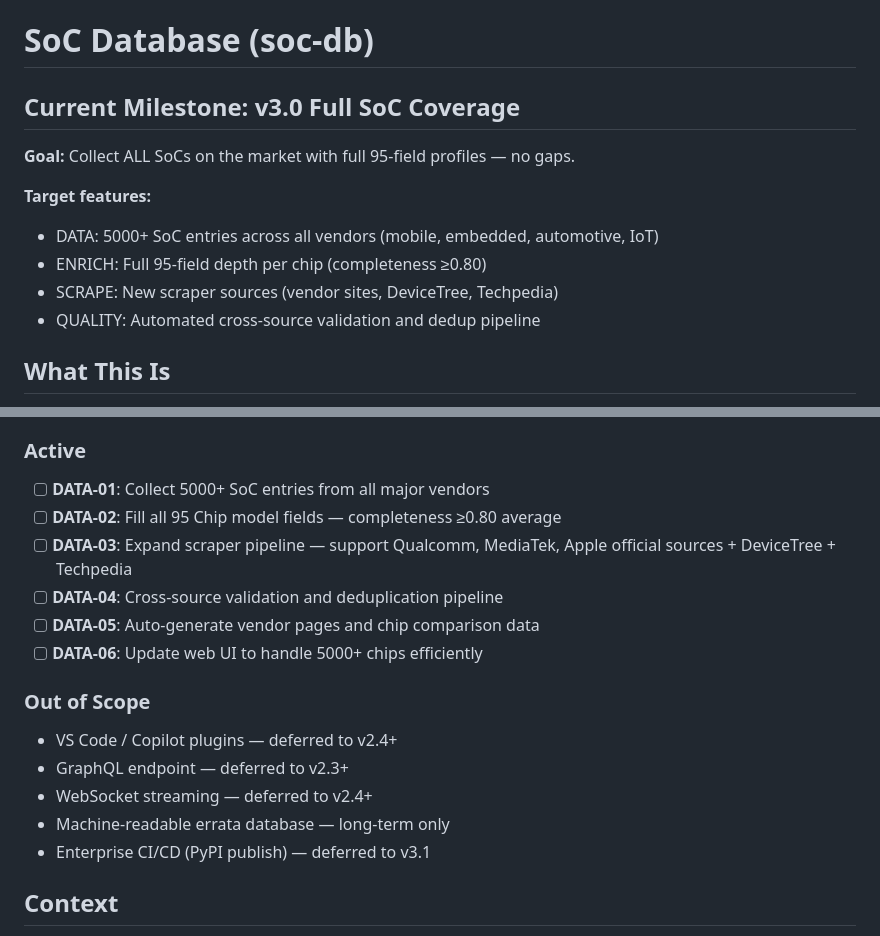
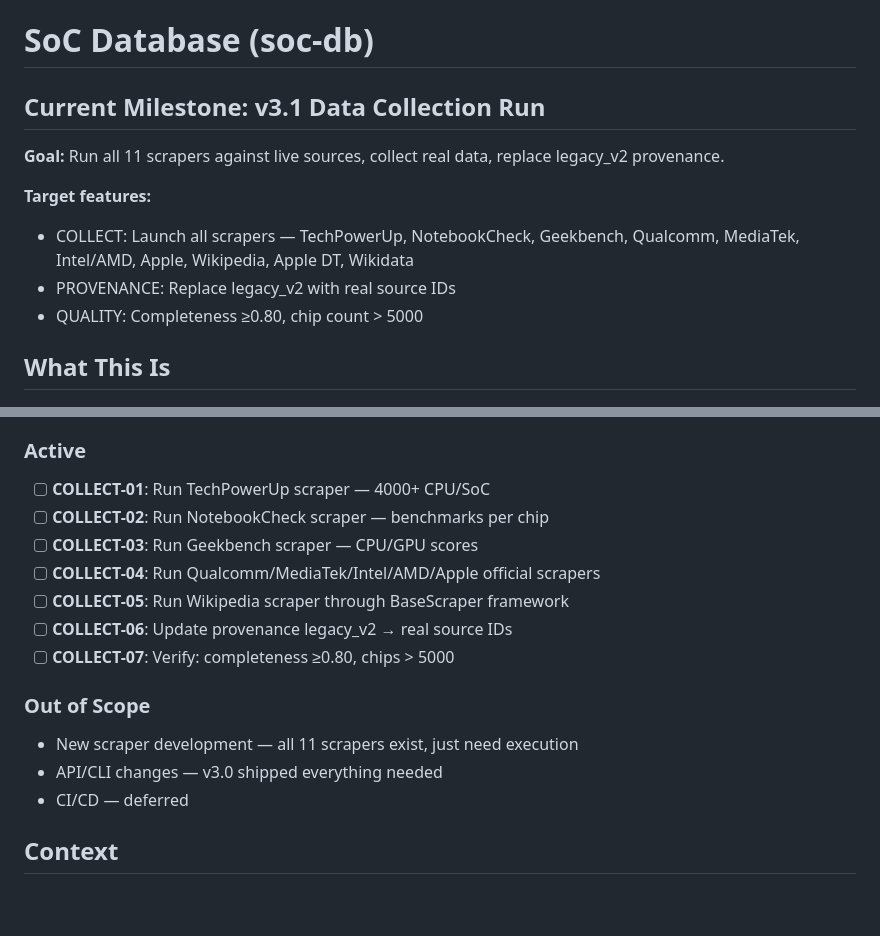
Before and after one commit to vitkuz573/soc-db, a Markdown page: .planning/PROJECT.md, 2 parts joined by grey strips. Rendered like a GitHub page; blank space fills up the shorter version.

```diff
--- a/.planning/PROJECT.md
+++ b/.planning/PROJECT.md
@@ -1,14 +1,13 @@
 # SoC Database (soc-db)
 
-## Current Milestone: v3.0 Full SoC Coverage
+## Current Milestone: v3.1 Data Collection Run
 
-**Goal:** Collect ALL SoCs on the market with full 95-field profiles — no gaps.
+**Goal:** Run all 11 scrapers against live sources, collect real data, replace legacy_v2 provenance.
 
 **Target features:**
-- DATA: 5000+ SoC entries across all vendors (mobile, embedded, automotive, IoT)
-- ENRICH: Full 95-field depth per chip (completeness ≥0.80)
-- SCRAPE: New scraper sources (vendor sites, DeviceTree, Techpedia)
-- QUALITY: Automated cross-source validation and dedup pipeline
+- COLLECT: Launch all scrapers — TechPowerUp, NotebookCheck, Geekbench, Qualcomm, MediaTek, Intel/AMD, Apple, Wikipedia, Apple DT, Wikidata
+- PROVENANCE: Replace legacy_v2 with real source IDs
+- QUALITY: Completeness ≥0.80, chip count > 5000
 
 ## What This Is
 
@@ -49,20 +48,19 @@ Accurate, queryable, up-to-date SoC identification data that developers and tool
 
 ### Active
 
-- [ ] **DATA-01**: Collect 5000+ SoC entries from all major vendors
-- [ ] **DATA-02**: Fill all 95 Chip model fields — completeness ≥0.80 average
-- [ ] **DATA-03**: Expand scraper pipeline — support Qualcomm, MediaTek, Apple official sources + DeviceTree + Techpedia
-- [ ] **DATA-04**: Cross-source validation and deduplication pipeline
-- [ ] **DATA-05**: Auto-generate vendor pages and chip comparison data
-- [ ] **DATA-06**: Update web UI to handle 5000+ chips efficiently
+- [ ] **COLLECT-01**: Run TechPowerUp scraper — 4000+ CPU/SoC
+- [ ] **COLLECT-02**: Run NotebookCheck scraper — benchmarks per chip
+- [ ] **COLLECT-03**: Run Geekbench scraper — CPU/GPU scores
+- [ ] **COLLECT-04**: Run Qualcomm/MediaTek/Intel/AMD/Apple official scrapers
+- [ ] **COLLECT-05**: Run Wikipedia scraper through BaseScraper framework
+- [ ] **COLLECT-06**: Update provenance legacy_v2 → real source IDs
+- [ ] **COLLECT-07**: Verify: completeness ≥0.80, chips > 5000
 
 ### Out of Scope
 
-- VS Code / Copilot plugins — deferred to v2.4+
-- GraphQL endpoint — deferred to v2.3+
-- WebSocket streaming — deferred to v2.4+
-- Machine-readable errata database — long-term only
-- Enterprise CI/CD (PyPI publish) — deferred to v3.1
+- New scraper development — all 11 scrapers exist, just need execution
+- API/CLI changes — v3.0 shipped everything needed
+- CI/CD — deferred
 
 ## Context
 
```
Also changed, not shown: .planning/STATE.md (+13 -19 lines).
